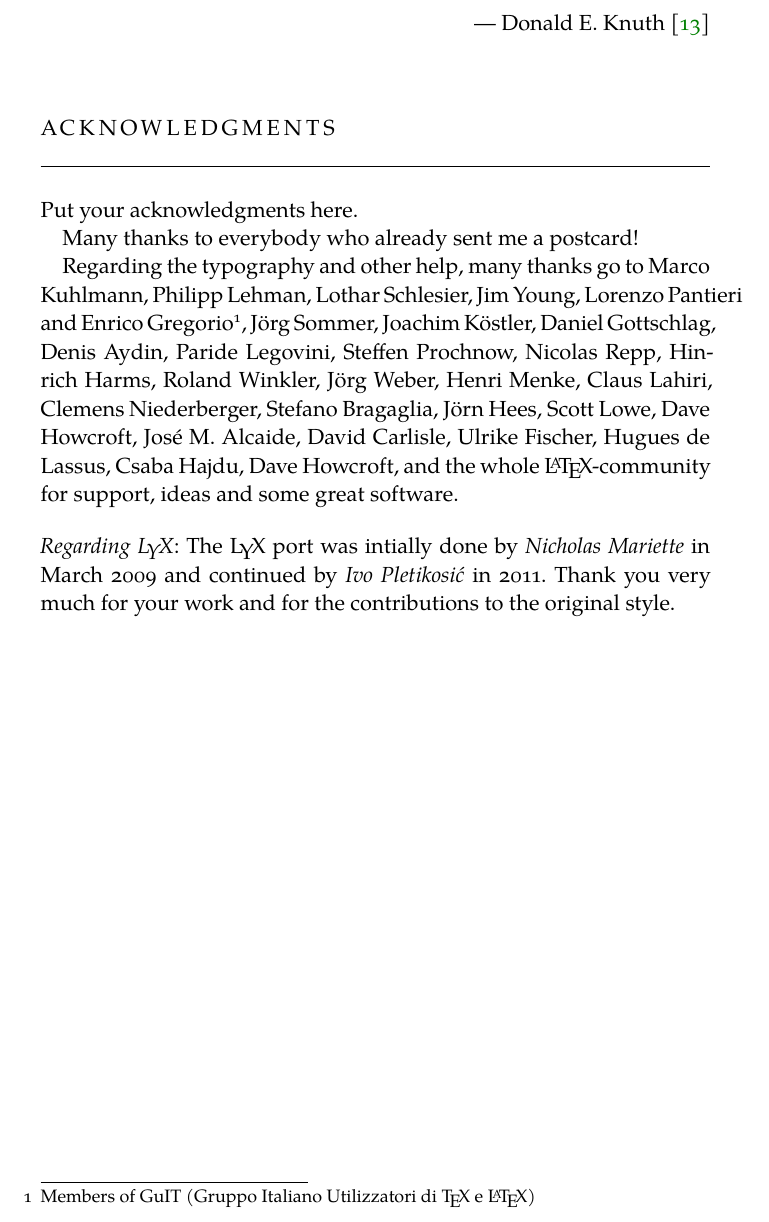
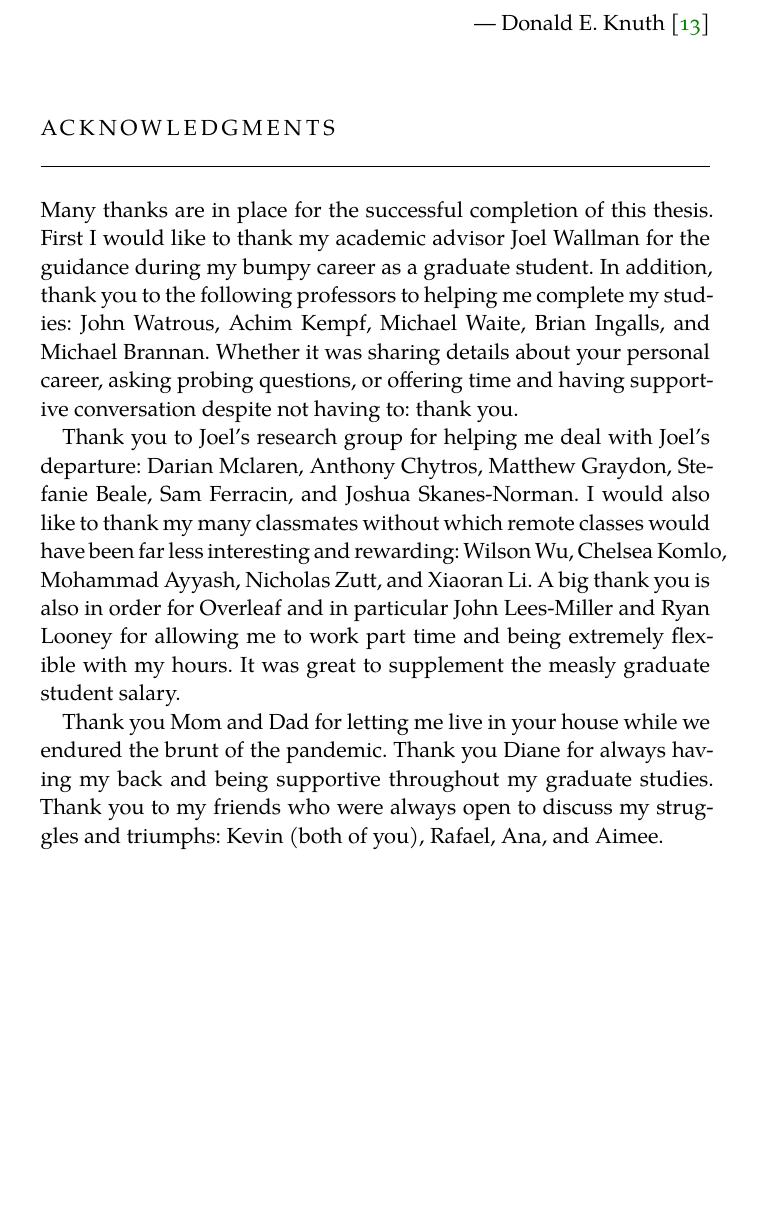
Before and after one commit to natestemen/mmath, a LaTeX thesis (thesis/thesis.tex, which reads thesis/aux/acknowledgments.tex): part of page 7 of 31, cut so that both start at the same text, the shorter picture padded with empty space. Compiled offline with XeLaTeX; a missing font is replaced by an installed copy or a similar font.

Commit message:
big thanks

```diff
--- a/thesis/aux/acknowledgments.tex
+++ b/thesis/aux/acknowledgments.tex
@@ -19,30 +19,21 @@
 \let\clearpage\relax
 \let\cleardoublepage\relax
 \let\cleardoublepage\relax
+
 \chapter*{Acknowledgments}
-Put your acknowledgments here.
 
-Many thanks to everybody who already sent me a postcard!
+Many thanks are in place for the successful completion of this thesis.
+First I would like to thank my academic advisor Joel Wallman for the guidance during my bumpy career as a graduate student.
+In addition, thank you to the following professors to helping me complete my studies: John Watrous, Achim Kempf, Michael Waite, Brian Ingalls, and Michael Brannan.
+Whether it was sharing details about your personal career, asking probing questions, or offering time and having supportive conversation despite not having to: thank you.
 
-Regarding the typography and other help, many thanks go to Marco
-Kuhlmann, Philipp Lehman, Lothar Schlesier, Jim Young, Lorenzo
-Pantieri and Enrico Gregorio\footnote{Members of GuIT (Gruppo
-Italiano Utilizzatori di \TeX\ e \LaTeX )}, J\"org Sommer,
-Joachim K\"ostler, Daniel Gottschlag, Denis Aydin, Paride
-Legovini, Steffen Prochnow, Nicolas Repp, Hinrich Harms,
-Roland Winkler, Jörg Weber, Henri Menke, Claus Lahiri,
-Clemens Niederberger, Stefano Bragaglia, Jörn Hees,
-Scott Lowe, Dave Howcroft, Jos\'e M. Alcaide, David Carlisle,
-Ulrike Fischer, Hugues de Lassus, Csaba Hajdu, Dave Howcroft,
-and the whole \LaTeX-community for support, ideas and
-some great software.
+Thank you to Joel's research group for helping me deal with Joel's departure: Darian Mclaren, Anthony Chytros, Matthew Graydon, Stefanie Beale, Sam Ferracin, and Joshua Skanes-Norman.
+I would also like to thank my many classmates without which remote classes would have been far less interesting and rewarding: Wilson Wu, Chelsea Komlo, Mohammad Ayyash, Nicholas Zutt, and Xiaoran Li.
+A big thank you is also in order for Overleaf and in particular John Lees-Miller and Ryan Looney for allowing me to work part time and being extremely flexible with my hours.
+It was great to supplement the measly graduate student salary.
 
-\bigskip
-
-\noindent\emph{Regarding \mLyX}: The \mLyX\ port was intially done by
-\emph{Nicholas Mariette} in March 2009 and continued by
-\emph{Ivo Pletikosi\'c} in 2011. Thank you very much for your
-work and for the contributions to the original style.
-
+Thank you Mom and Dad for letting me live in your house while we endured the brunt of the pandemic.
+Thank you Diane for always having my back and being supportive throughout my graduate studies.
+Thank you to my friends who were always open to discuss my struggles and triumphs: Kevin (both of you), Rafael, Ana, and Aimee.
 
 \endgroup
```
Also changed, not shown: thesis/aux/acknowledgments.tex (10 more changed lines).
